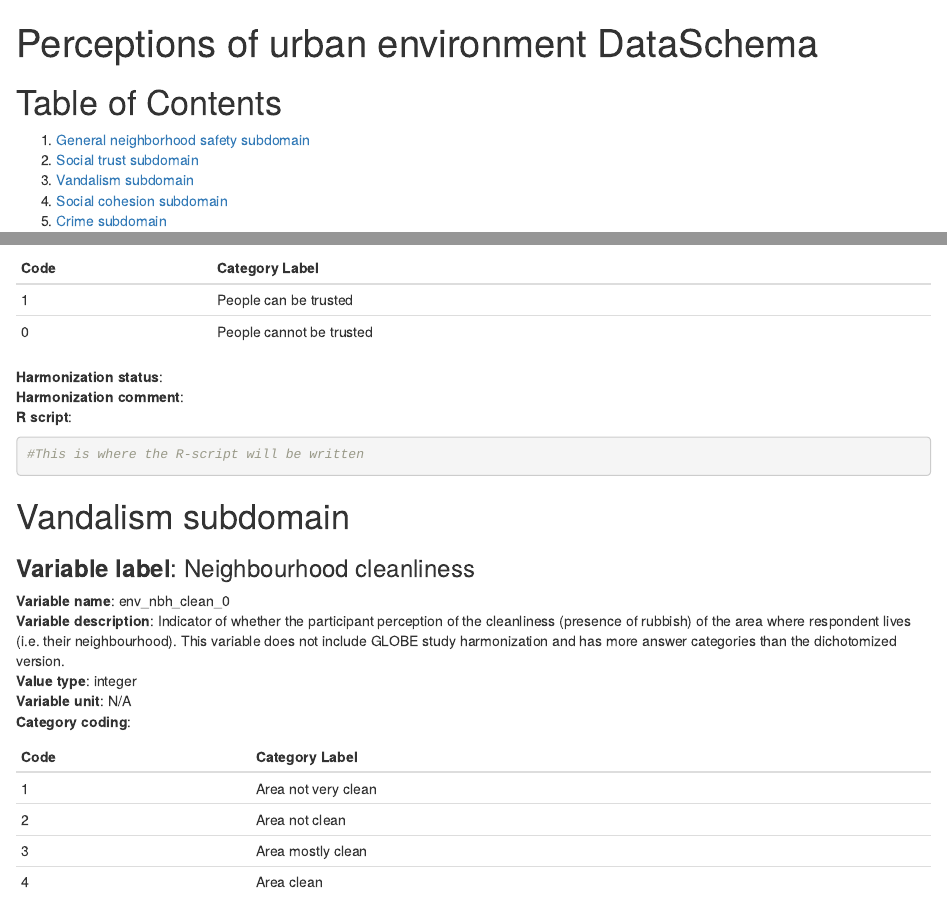
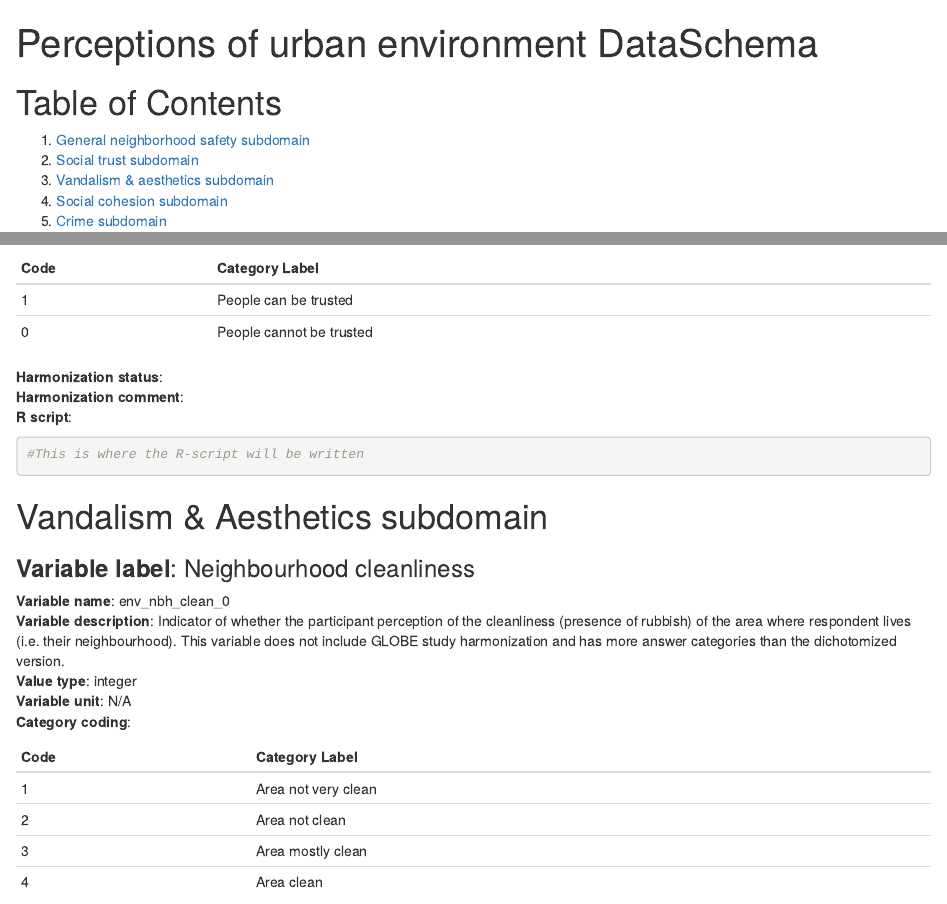
Before and after one commit to mindmap-cities/perceptions_urban_env, an R Markdown document (ENV_DS.Rmd): the page in a window 1100 px wide, from its top, and a second part further down, joined at a grey line. Rendered offline with R 4.5, knitr and Pandoc, with nearby package versions.

Commit message:
Update ENV_DS.Rmd

````diff
--- a/ENV_DS.Rmd
+++ b/ENV_DS.Rmd
@@ -5,7 +5,7 @@ output: html_document
 # Table of Contents
 1. [General neighborhood safety subdomain](#general-neighborhood-safety-subdomain)
 2. [Social trust subdomain](#social-trust-subdomain)
-3. [Vandalism subdomain](#vandalism-subdomain)
+3. [Vandalism & aesthetics subdomain](#vandalism-subdomain)
 4. [Social cohesion subdomain](#social-cohesion-subdomain)
 5. [Crime subdomain](#crime-subdomain)
 
@@ -358,7 +358,7 @@ output: html_document
 ```
 
 
-# Vandalism subdomain
+# Vandalism & Aesthetics subdomain
 
 ### **Variable label**: Neighbourhood cleanliness
 **Variable name**:  env_nbh_clean_0
````
